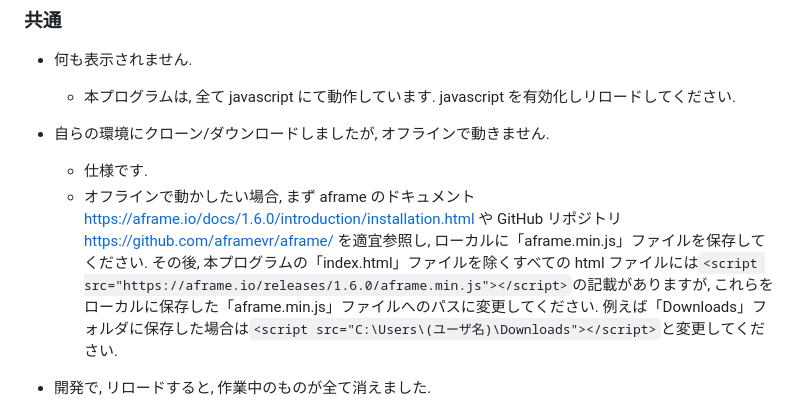
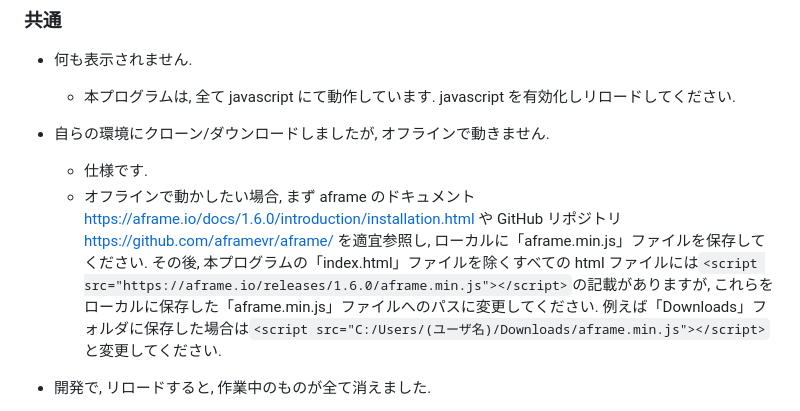
Before and after one commit to srkok/escape-room-maker, a Markdown page: README.md, the part around the change. GitHub-like rendering.

```diff
--- a/README.md
+++ b/README.md
@@ -67,7 +67,7 @@ git clone https://github.com/srkok/escape-room-maker.git
 - 自らの環境にクローン/ダウンロードしましたが, オフラインで動きません.
 
   - 仕様です.
-  - オフラインで動かしたい場合, まず aframe のドキュメント https://aframe.io/docs/1.6.0/introduction/installation.html や GitHub リポジトリ https://github.com/aframevr/aframe/ を適宜参照し, ローカルに「aframe.min.js」ファイルを保存してください. その後, 本プログラムの「index.html」ファイルを除くすべての html ファイルには`<script src="https://aframe.io/releases/1.6.0/aframe.min.js"></script>`の記載がありますが, これらをローカルに保存した「aframe.min.js」ファイルへのパスに変更してください. 例えば「Downloads」フォルダに保存した場合は`<script src="C:\Users\(ユーザ名)\Downloads"></script>`と変更してください.
+  - オフラインで動かしたい場合, まず aframe のドキュメント https://aframe.io/docs/1.6.0/introduction/installation.html や GitHub リポジトリ https://github.com/aframevr/aframe/ を適宜参照し, ローカルに「aframe.min.js」ファイルを保存してください. その後, 本プログラムの「index.html」ファイルを除くすべての html ファイルには`<script src="https://aframe.io/releases/1.6.0/aframe.min.js"></script>`の記載がありますが, これらをローカルに保存した「aframe.min.js」ファイルへのパスに変更してください. 例えば「Downloads」フォルダに保存した場合は`<script src="C:/Users/(ユーザ名)/Downloads/aframe.min.js"></script>`と変更してください.
 
 - 開発で, リロードすると, 作業中のものが全て消えました.
 
```
